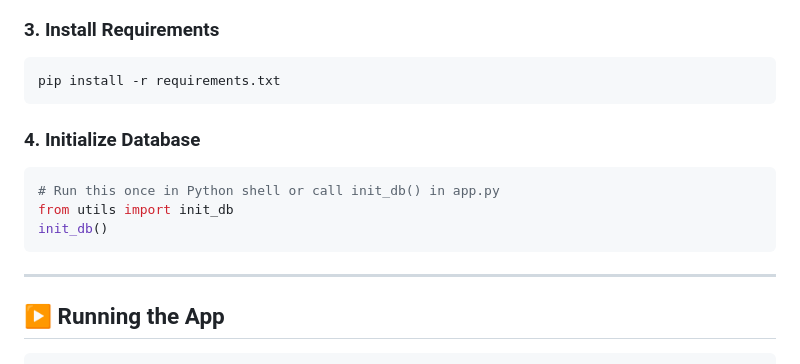
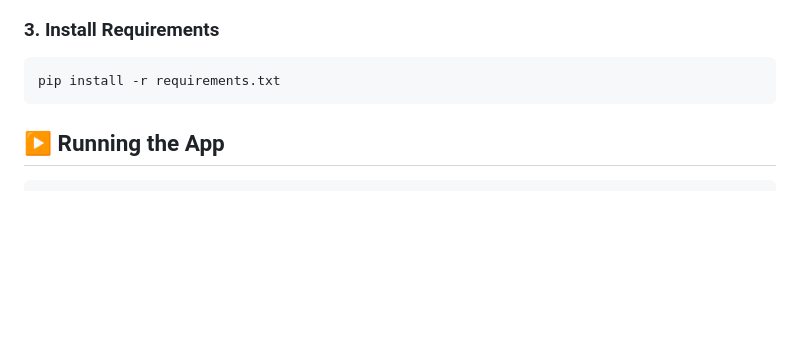
Before and after one commit to raghunath73/attendence_system, a Markdown page: README.md, the part around the change. GitHub-like rendering; blank space fills up the shorter version.

````diff
--- a/README.md
+++ b/README.md
@@ -74,14 +74,6 @@ env\Scripts\activate  # Windows
 pip install -r requirements.txt
 ```
 
-### 4. Initialize Database
-```python
-# Run this once in Python shell or call init_db() in app.py
-from utils import init_db
-init_db()
-```
-
----
 
 ## ▶️ Running the App
 
````
